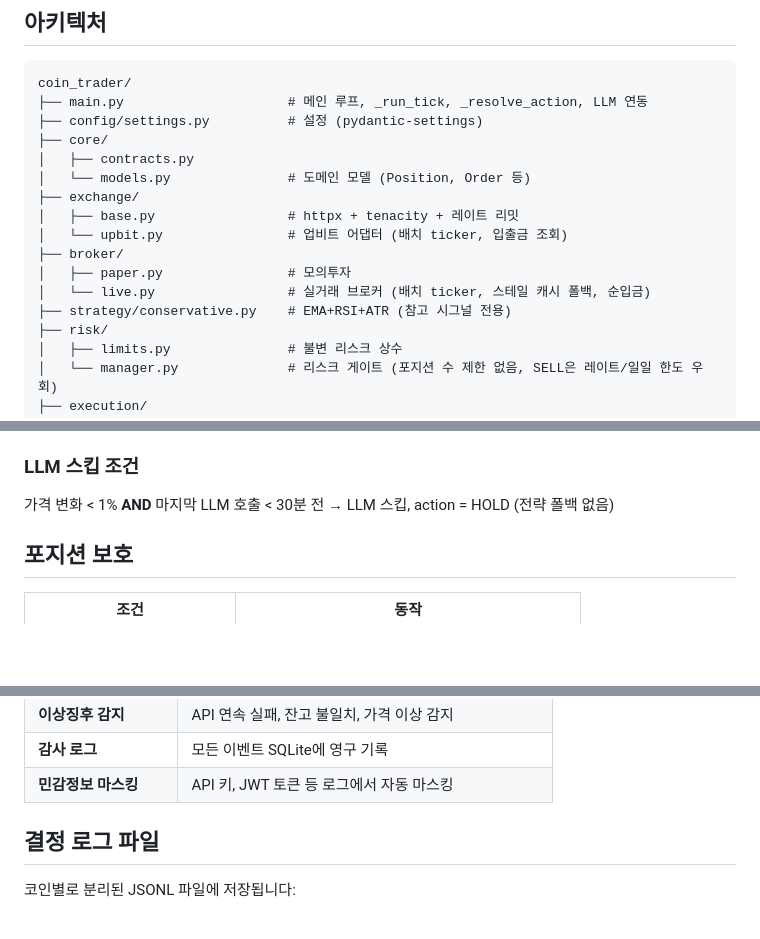
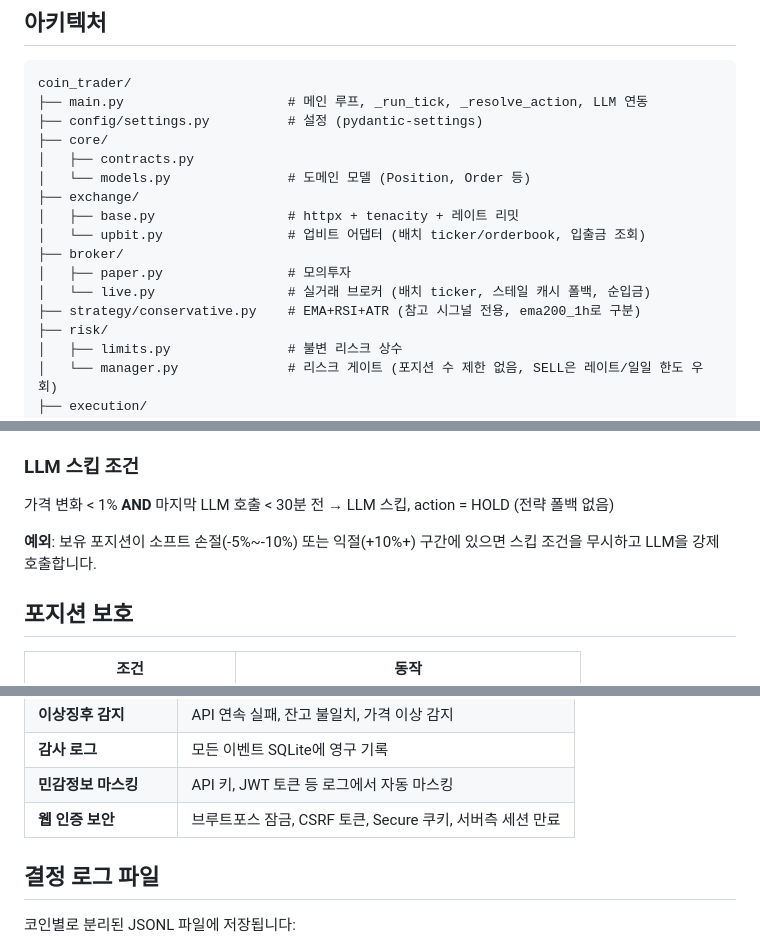
Before and after one commit to lovelyunsh/llm-coin-trader, a Markdown page: README.md, 3 parts joined by grey strips. Drawn GitHub-style; blank space fills up the shorter version.

```diff
--- a/README.md
+++ b/README.md
@@ -29,11 +30,11 @@ coin_trader/
 │   └── models.py               # 도메인 모델 (Position, Order 등)
 ├── exchange/
 │   ├── base.py                 # httpx + tenacity + 레이트 리밋
-│   └── upbit.py                # 업비트 어댑터 (배치 ticker, 입출금 조회)
+│   └── upbit.py                # 업비트 어댑터 (배치 ticker/orderbook, 입출금 조회)
 ├── broker/
 │   ├── paper.py                # 모의투자
 │   └── live.py                 # 실거래 브로커 (배치 ticker, 스테일 캐시 폴백, 순입금)
-├── strategy/conservative.py    # EMA+RSI+ATR (참고 시그널 전용)
+├── strategy/conservative.py    # EMA+RSI+ATR (참고 시그널 전용, ema200_1h로 구분)
 ├── risk/
 │   ├── limits.py               # 불변 리스크 상수
 │   └── manager.py              # 리스크 게이트 (포지션 수 제한 없음, SELL은 레이트/일일 한도 우회)
@@ -114,6 +117,8 @@ LLM은 자문이 아니라 **주도적 의사결정자**입니다.
 ### LLM 스킵 조건
 
 가격 변화 < 1% **AND** 마지막 LLM 호출 < 30분 전 → LLM 스킵, action = HOLD (전략 폴백 없음)
+
+**예외**: 보유 포지션이 소프트 손절(-5%~-10%) 또는 익절(+10%+) 구간에 있으면 스킵 조건을 무시하고 LLM을 강제 호출합니다.
 
 ## 포지션 보호
 
@@ -272,6 +288,7 @@ LOG_LEVEL=INFO
 | **이상징후 감지** | API 연속 실패, 잔고 불일치, 가격 이상 감지 |
 | **감사 로그** | 모든 이벤트 SQLite에 영구 기록 |
 | **민감정보 마스킹** | API 키, JWT 토큰 등 로그에서 자동 마스킹 |
+| **웹 인증 보안** | 브루트포스 잠금, CSRF 토큰, Secure 쿠키, 서버측 세션 만료 |
 
 ## 결정 로그 파일
 
```
Also changed, not shown: other parts of README.md (+19 -5 lines), docs/getting-started.md (+7 -0 lines), docs/system-flow.md (+14 -8 lines).
